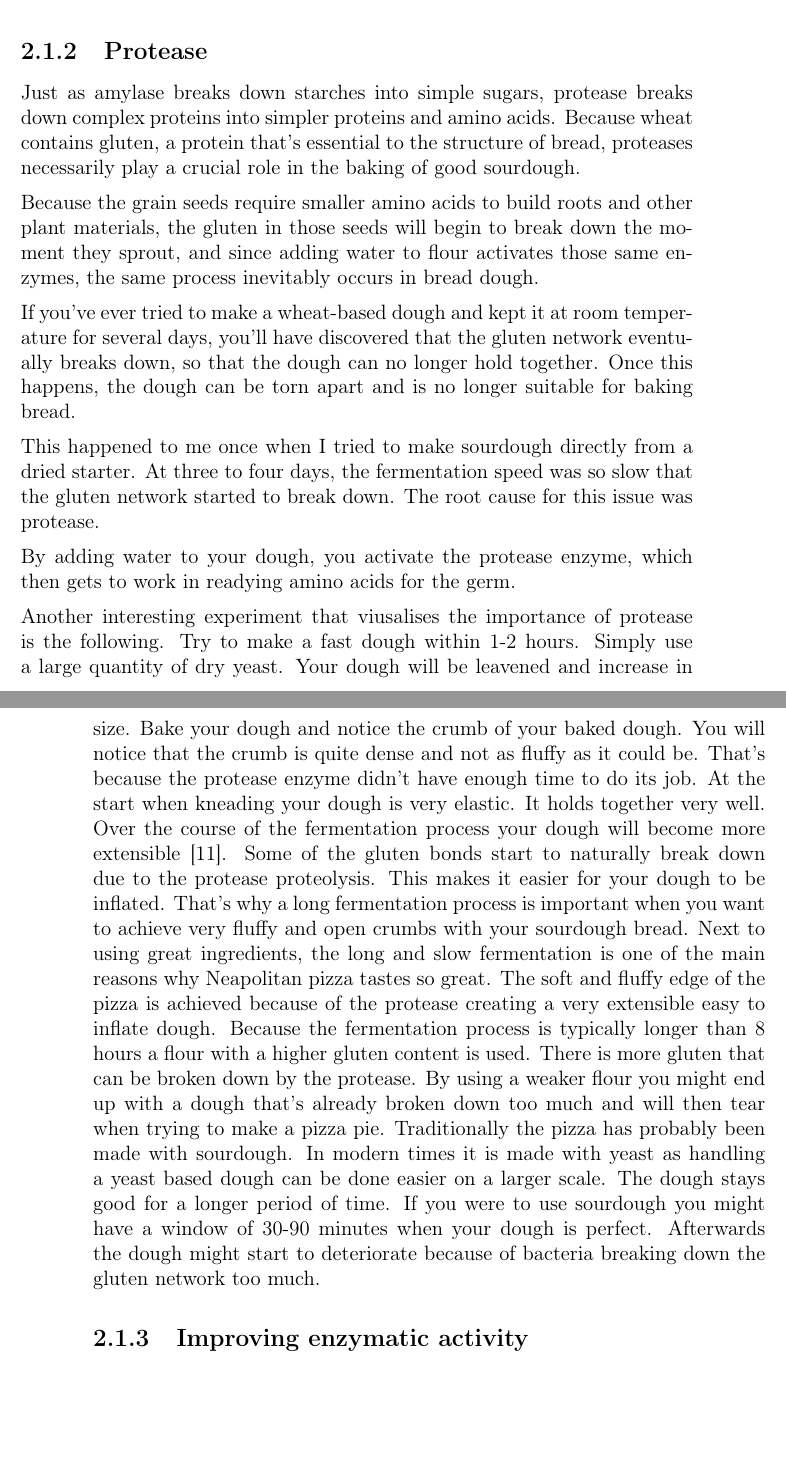
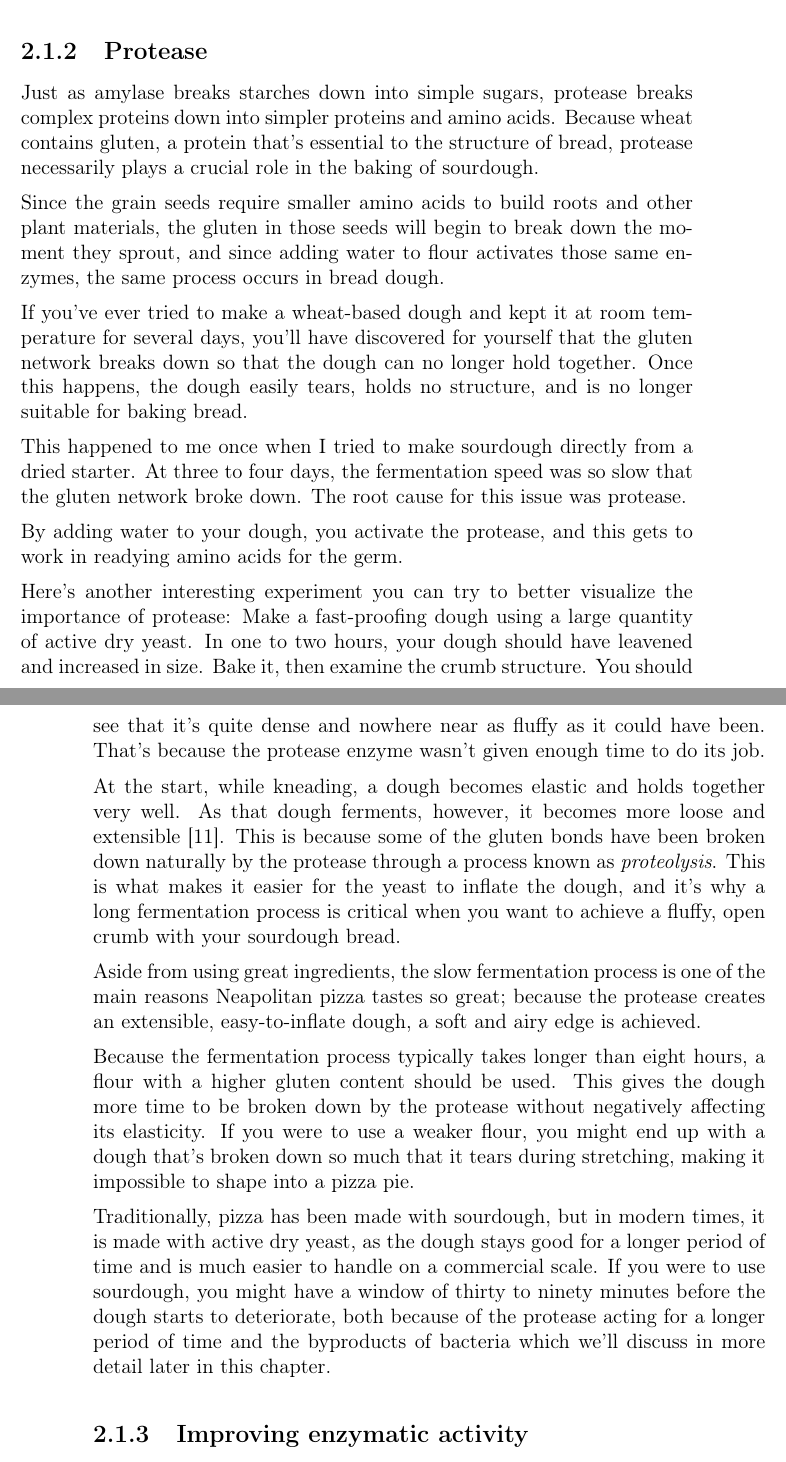
Before and after one commit to hendricius/the-sourdough-framework, a LaTeX thesis (book/book.tex, which reads book/basics/how-sourdough-works.tex): two parts of pages 25 and 26 of 82, joined at a grey line, cut so that both start at the same text, the shorter picture padded with empty space. Compiled offline with pdfLaTeX.

Commit message:
finished editing protease section

```diff
--- a/book/basics/how-sourdough-works.tex
+++ b/book/basics/how-sourdough-works.tex
@@ -94,65 +94,62 @@ temperatures and thus has no impact on your flour.
 
 \subsection{Protease}
 
-Just as amylase breaks down starches into simple sugars, protease breaks down
-complex proteins into simpler proteins and amino acids. Because wheat contains
-gluten, a protein that's essential to the structure of bread, proteases
-necessarily play a crucial role in the baking of good sourdough.
+Just as amylase breaks starches down into simple sugars, protease breaks
+complex proteins down into simpler proteins and amino acids. Because wheat
+contains gluten, a protein that's essential to the structure of bread,
+protease necessarily plays a crucial role in the baking of sourdough.
 
-Because the grain seeds require smaller amino acids to build roots and other
+Since the grain seeds require smaller amino acids to build roots and other
 plant materials, the gluten in those seeds will begin to break down the moment
 they sprout, and since adding water to flour activates those same enzymes,
-the same process inevitably occurs in bread dough.
+the same process occurs in bread dough.
 
 If you've ever tried to make a wheat-based dough and kept it at room
-temperature for several days, you'll have discovered that the gluten network
-eventually breaks down, so that the dough can no longer hold together. Once
-this happens, the dough can be torn apart and is no longer suitable for baking
-bread.
+temperature for several days, you'll have discovered for yourself that the
+gluten network breaks down so that the dough can no longer hold together. Once
+this happens, the dough easily tears, holds no structure, and is no
+longer suitable for baking bread.
 
 This happened to me once when I tried to make sourdough directly from a dried
 starter. At three to four days, the fermentation speed was so slow that the
-gluten network started to break down. The root cause for this issue was
-protease.
+gluten network broke down. The root cause for this issue was protease.
 
-By adding water to your dough, you activate the protease enzyme, which then
-gets to work in readying amino acids for the germ.
+By adding water to your dough, you activate the protease, and this gets to work
+in readying amino acids for the germ.
 
-Another interesting experiment that viusalises
-the importance of protease is the following. Try to make a
-fast dough within 1-2 hours. Simply use a large quantity
-of dry yeast. Your dough will be leavened and increase in size.
-Bake your dough and notice the crumb of your baked dough.
-You will notice that the crumb is quite dense and not as
-fluffy as it could be. That's because the protease enzyme
-didn't have enough time to do its job. At the start
-when kneading your dough is very elastic. It holds together
-very well. Over the course of the fermentation process
-your dough will become more extensible \cite{protease+enzyme+bread}.
-Some of the gluten bonds start to naturally break
-down due to the protease proteolysis. This makes it easier
-for your dough to be inflated. That's why a long
-fermentation process is important when you want to
-achieve very fluffy and open crumbs with your sourdough
-bread. Next to using great ingredients, the long and
-slow fermentation is one of the main reasons why
-Neapolitan pizza tastes so great. The soft and fluffy
-edge of the pizza is achieved because of the protease
-creating a very extensible easy to inflate dough. Because
-the fermentation process is typically longer than 8
-hours a flour with a higher gluten content is used. There
-is more gluten that can be broken down by the protease.
-By using a weaker flour you might end up with a dough
-that's already broken down too much and will then tear
-when trying to make a pizza pie. Traditionally the pizza
-has probably been made with sourdough. In modern times
-it is made with yeast as handling a yeast based
-dough can be done easier on a larger scale. The dough
-stays good for a longer period of time. If you were to use
-sourdough you might have a window of 30-90 minutes when
-your dough is perfect. Afterwards the dough might
-start to deteriorate because of bacteria breaking
-down the gluten network too much.
+Here's another interesting experiment you can try to better visualize the
+importance of protease: Make a fast-proofing dough using a large quantity
+of active dry yeast. In one to two hours, your dough should have leavened and
+increased in size. Bake it, then examine the crumb structure. You should see
+that it's quite dense and nowhere near as fluffy as it could have been. That's
+because the protease enzyme wasn't given enough time to do its job.
+
+At the start, while kneading, a dough becomes elastic and holds together very
+well. As that dough ferments, however, it becomes more loose and extensible
+\cite{protease+enzyme+bread}. This is because some of the gluten bonds have
+been broken down naturally by the protease through a process known as
+\textit{proteolysis}. This is what makes it easier for the yeast to inflate the
+dough, and it's why a long fermentation process is critical when you want to
+achieve a fluffy, open crumb with your sourdough bread.
+
+Aside from using great ingredients, the slow fermentation process is one of the
+main reasons Neapolitan pizza tastes so great; because the protease creates an
+extensible, easy-to-inflate dough, a soft and airy edge is achieved.
+
+Because the fermentation process typically takes longer than eight hours, a
+flour with a higher gluten content should be used. This gives the dough more
+time to be broken down by the protease without negatively affecting its
+elasticity. If you were to use a weaker flour, you might end up with a dough
+that's broken down so much that it tears during stretching, making it
+impossible to shape into a pizza pie.
+
+Traditionally, pizza has been made with sourdough, but in modern times, it is
+made with active dry yeast, as the dough stays good for a longer period of time
+and is much easier to handle on a commercial scale. If you were to use
+sourdough, you might have a window of thirty to ninety minutes before the dough
+starts to deteriorate, both because of the protease acting for a longer period
+of time and the byproducts of bacteria which we'll discuss in more detail later
+in this chapter.
 
 \subsection{Improving enzymatic activity}
 
```
